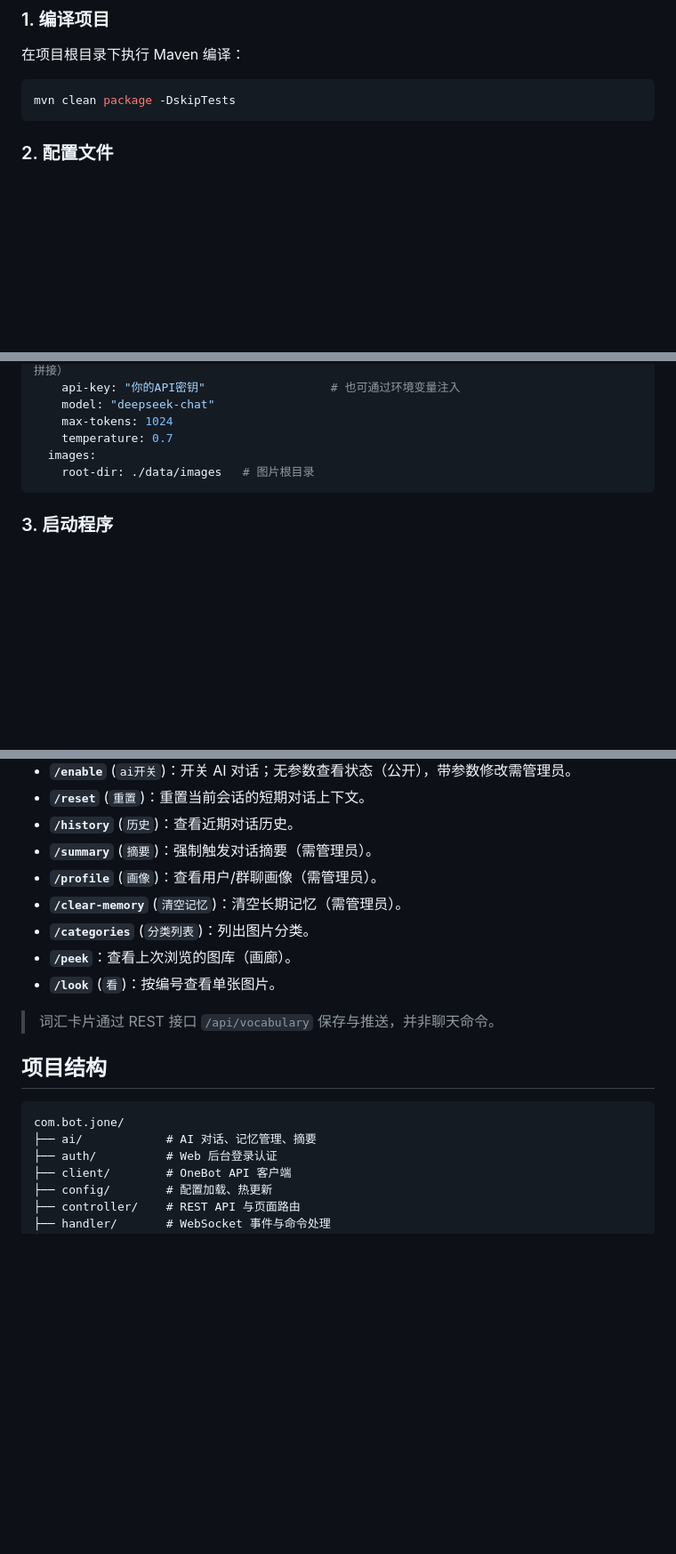
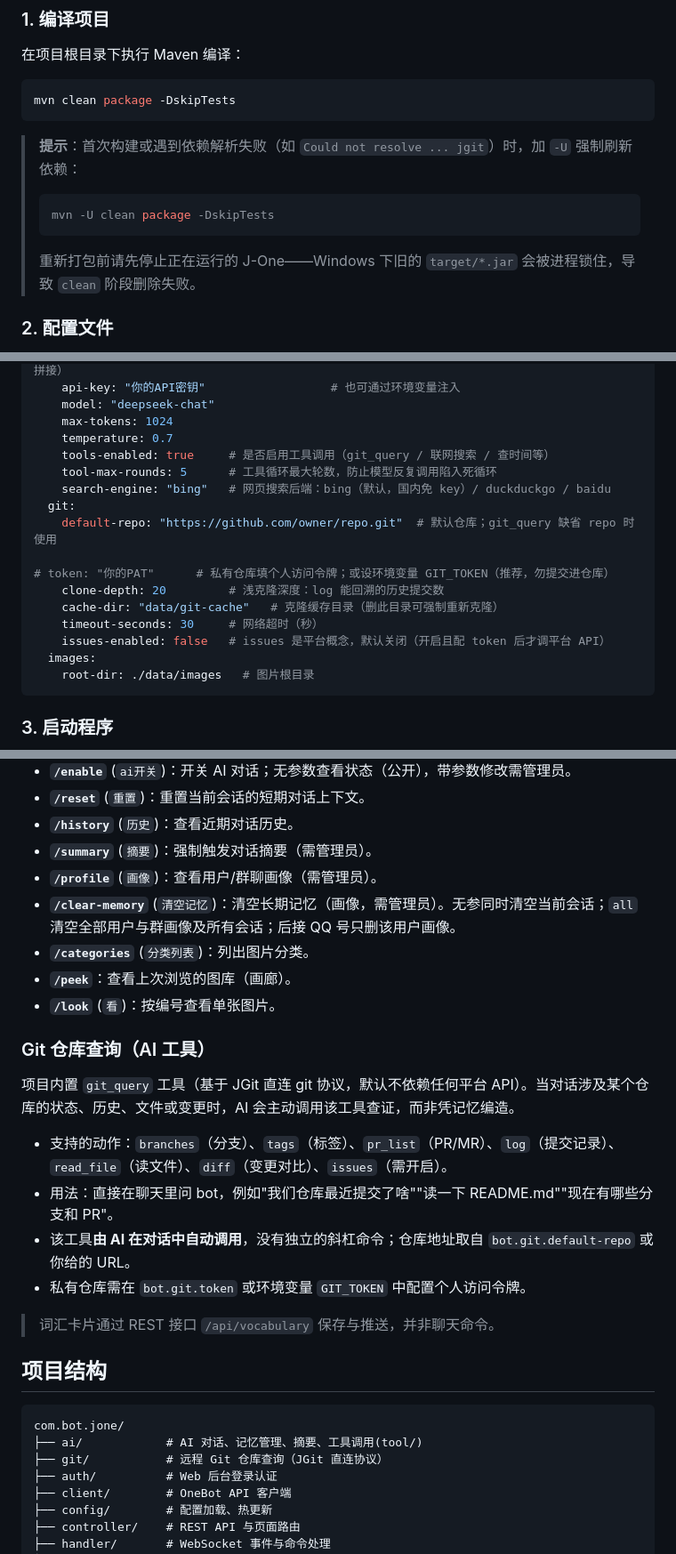
Before and after one commit to sumire001/jbot, a Markdown page: README.md, 3 parts joined by grey strips. Shown at 89% size. Rendered like a GitHub page; blank space fills up the shorter version.

````diff
--- a/README.md
+++ b/README.md
@@ -29,6 +31,12 @@ J-One 是一个基于 **Spring Boot** 与 **OneBot** 协议构建的 QQ 机器
 ```bash
 mvn clean package -DskipTests
 ```
+
+> **提示**：首次构建或遇到依赖解析失败（如 `Could not resolve ... jgit`）时，加 `-U` 强制刷新依赖：
+> ```bash
+> mvn -U clean package -DskipTests
+> ```
+> 重新打包前请先停止正在运行的 J-One——Windows 下旧的 `target/*.jar` 会被进程锁住，导致 `clean` 阶段删除失败。
 
 ### 2. 配置文件
 
@@ -51,6 +59,16 @@ bot:
     model: "deepseek-chat"
     max-tokens: 1024
     temperature: 0.7
+    tools-enabled: true     # 是否启用工具调用（git_query / 联网搜索 / 查时间等）
+    tool-max-rounds: 5      # 工具循环最大轮数，防止模型反复调用陷入死循环
+    search-engine: "bing"   # 网页搜索后端：bing（默认，国内免 key）/ duckduckgo / baidu
+  git:
+    default-repo: "https://github.com/owner/repo.git"  # 默认仓库；git_query 缺省 repo 时使用
+    # token: "你的PAT"      # 私有仓库填个人访问令牌；或设环境变量 GIT_TOKEN（推荐，勿提交进仓库）
+    clone-depth: 20         # 浅克隆深度：log 能回溯的历史提交数
+    cache-dir: "data/git-cache"   # 克隆缓存目录（删此目录可强制重新克隆）
+    timeout-seconds: 30     # 网络超时（秒）
+    issues-enabled: false   # issues 是平台概念，默认关闭（开启且配 token 后才调平台 API）
   images:
     root-dir: ./data/images   # 图片根目录
 ```
@@ -87,10 +105,19 @@ java -jar target/J-One-0.0.1-SNAPSHOT.jar
 - **`/history`** (`历史`)：查看近期对话历史。
 - **`/summary`** (`摘要`)：强制触发对话摘要（需管理员）。
 - **`/profile`** (`画像`)：查看用户/群聊画像（需管理员）。
-- **`/clear-memory`** (`清空记忆`)：清空长期记忆（需管理员）。
+- **`/clear-memory`** (`清空记忆`)：清空长期记忆（画像，需管理员）。无参同时清空当前会话；`all` 清空全部用户与群画像及所有会话；后接 QQ 号只删该用户画像。
 - **`/categories`** (`分类列表`)：列出图片分类。
 - **`/peek`**：查看上次浏览的图库（画廊）。
 - **`/look`** (`看`)：按编号查看单张图片。
+
+### Git 仓库查询（AI 工具）
+
+项目内置 `git_query` 工具（基于 JGit 直连 git 协议，默认不依赖任何平台 API）。当对话涉及某个仓库的状态、历史、文件或变更时，AI 会主动调用该工具查证，而非凭记忆编造。
+
+- 支持的动作：`branches`（分支）、`tags`（标签）、`pr_list`（PR/MR）、`log`（提交记录）、`read_file`（读文件）、`diff`（变更对比）、`issues`（需开启）。
+- 用法：直接在聊天里问 bot，例如"我们仓库最近提交了啥""读一下 README.md""现在有哪些分支和 PR"。
+- 该工具**由 AI 在对话中自动调用**，没有独立的斜杠命令；仓库地址取自 `bot.git.default-repo` 或你给的 URL。
+- 私有仓库需在 `bot.git.token` 或环境变量 `GIT_TOKEN` 中配置个人访问令牌。
 
 > 词汇卡片通过 REST 接口 `/api/vocabulary` 保存与推送，并非聊天命令。
 
@@ -98,7 +125,8 @@ java -jar target/J-One-0.0.1-SNAPSHOT.jar
 
 ```
 com.bot.jone/
-├── ai/            # AI 对话、记忆管理、摘要
+├── ai/            # AI 对话、记忆管理、摘要、工具调用(tool/)
+├── git/           # 远程 Git 仓库查询（JGit 直连协议）
 ├── auth/          # Web 后台登录认证
 ├── client/        # OneBot API 客户端
 ├── config/        # 配置加载、热更新
````
Also changed, not shown: other parts of README.md (+2 -0 lines), README.en.md (+31 -3 lines).
